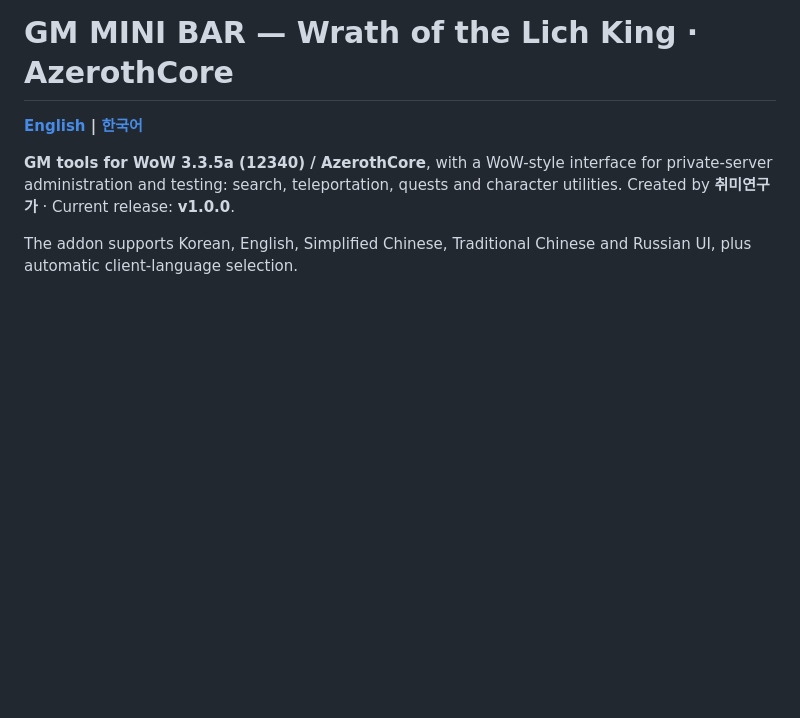
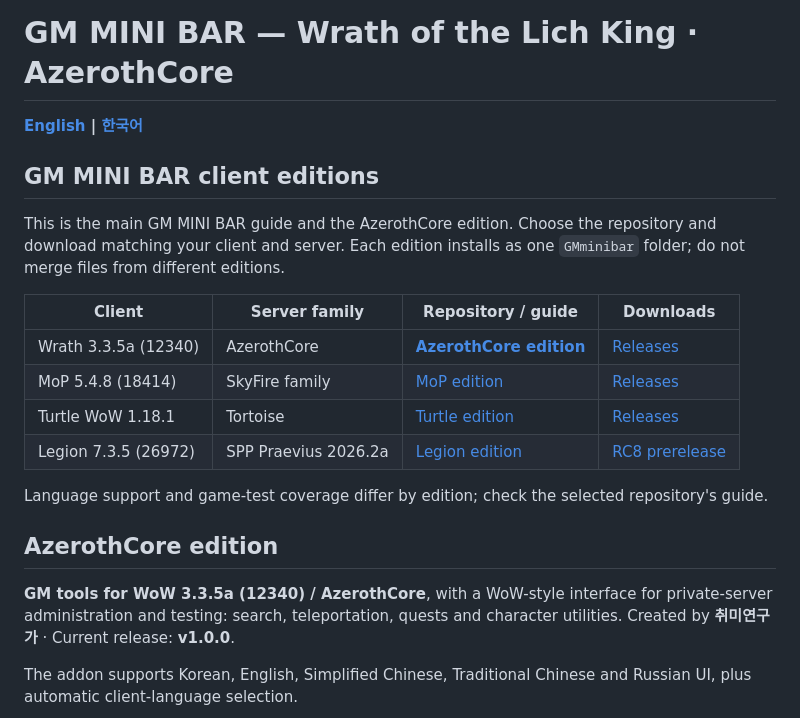
Before and after one commit to hilch1981-prog/azerothcore-gm-addon, a Markdown page: README.md, the part around the change. Rendered like a GitHub page; blank space fills up the shorter version.

```diff
--- a/README.md
+++ b/README.md
@@ -1,6 +1,21 @@
 # GM MINI BAR — Wrath of the Lich King · AzerothCore
 
 **[English](README.md) | [한국어](README.ko.md)**
+
+## GM MINI BAR client editions
+
+This is the main GM MINI BAR guide and the AzerothCore edition. Choose the repository and download matching your client and server. Each edition installs as one `GMminibar` folder; do not merge files from different editions.
+
+| Client | Server family | Repository / guide | Downloads |
+|---|---|---|---|
+| Wrath 3.3.5a (12340) | AzerothCore | **[AzerothCore edition](https://github.com/hilch1981-prog/azerothcore-gm-addon)** | [Releases](https://github.com/hilch1981-prog/azerothcore-gm-addon/releases) |
+| MoP 5.4.8 (18414) | SkyFire family | [MoP edition](https://github.com/hilch1981-prog/mop-gm-addon) | [Releases](https://github.com/hilch1981-prog/mop-gm-addon/releases) |
+| Turtle WoW 1.18.1 | Tortoise | [Turtle edition](https://github.com/hilch1981-prog/turtle-gm-addon) | [Releases](https://github.com/hilch1981-prog/turtle-gm-addon/releases) |
+| Legion 7.3.5 (26972) | SPP Praevius 2026.2a | [Legion edition](https://github.com/hilch1981-prog/legion-gm-addon) | [RC8 prerelease](https://github.com/hilch1981-prog/legion-gm-addon/releases/tag/v1.0.0-rc8) |
+
+Language support and game-test coverage differ by edition; check the selected repository's guide.
+
+## AzerothCore edition
 
 **GM tools for WoW 3.3.5a (12340) / AzerothCore**, with a WoW-style interface for private-server administration and testing: search, teleportation, quests and character utilities. Created by **취미연구가** · Current release: **v1.0.0**.
 
```
Also changed, not shown: README.ko.md (+15 -0 lines).
